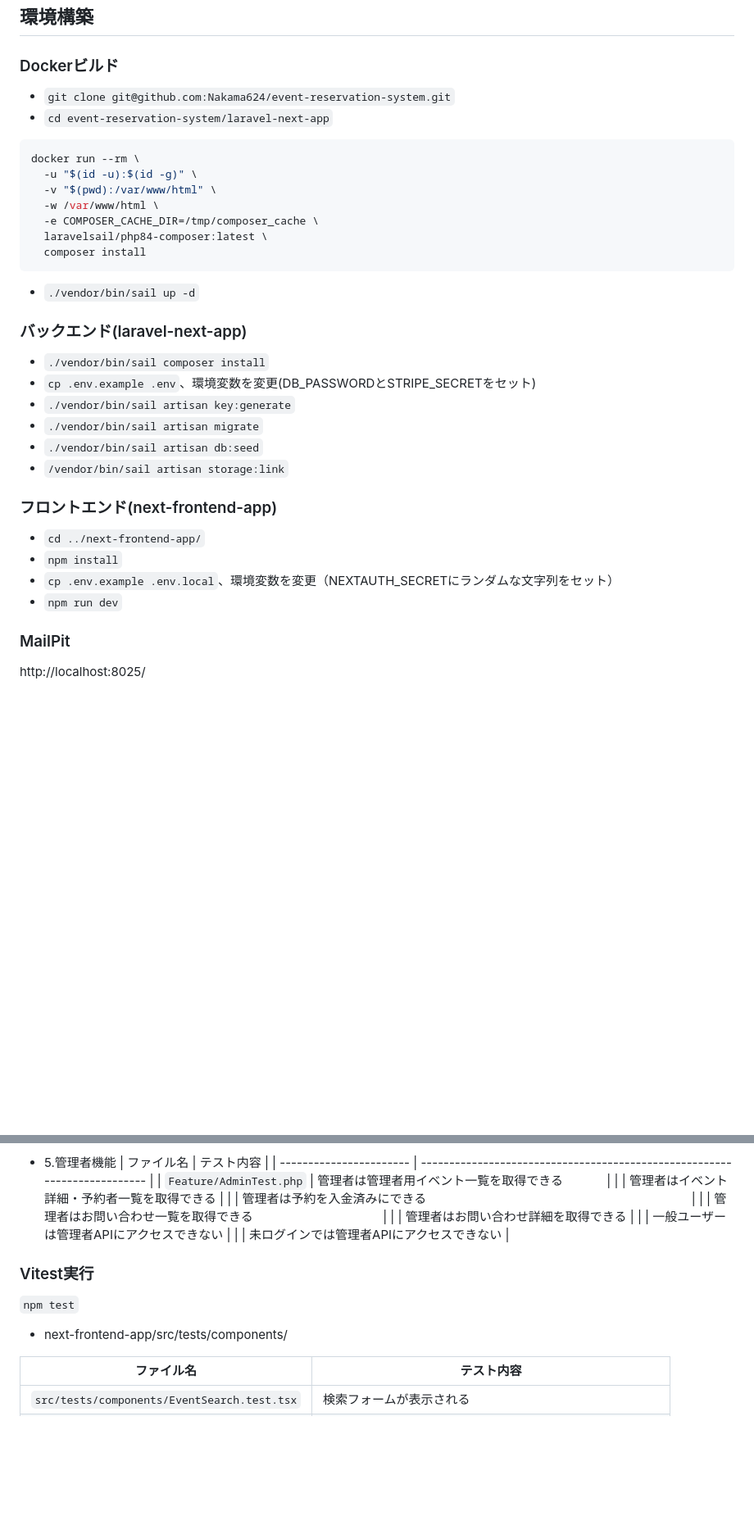
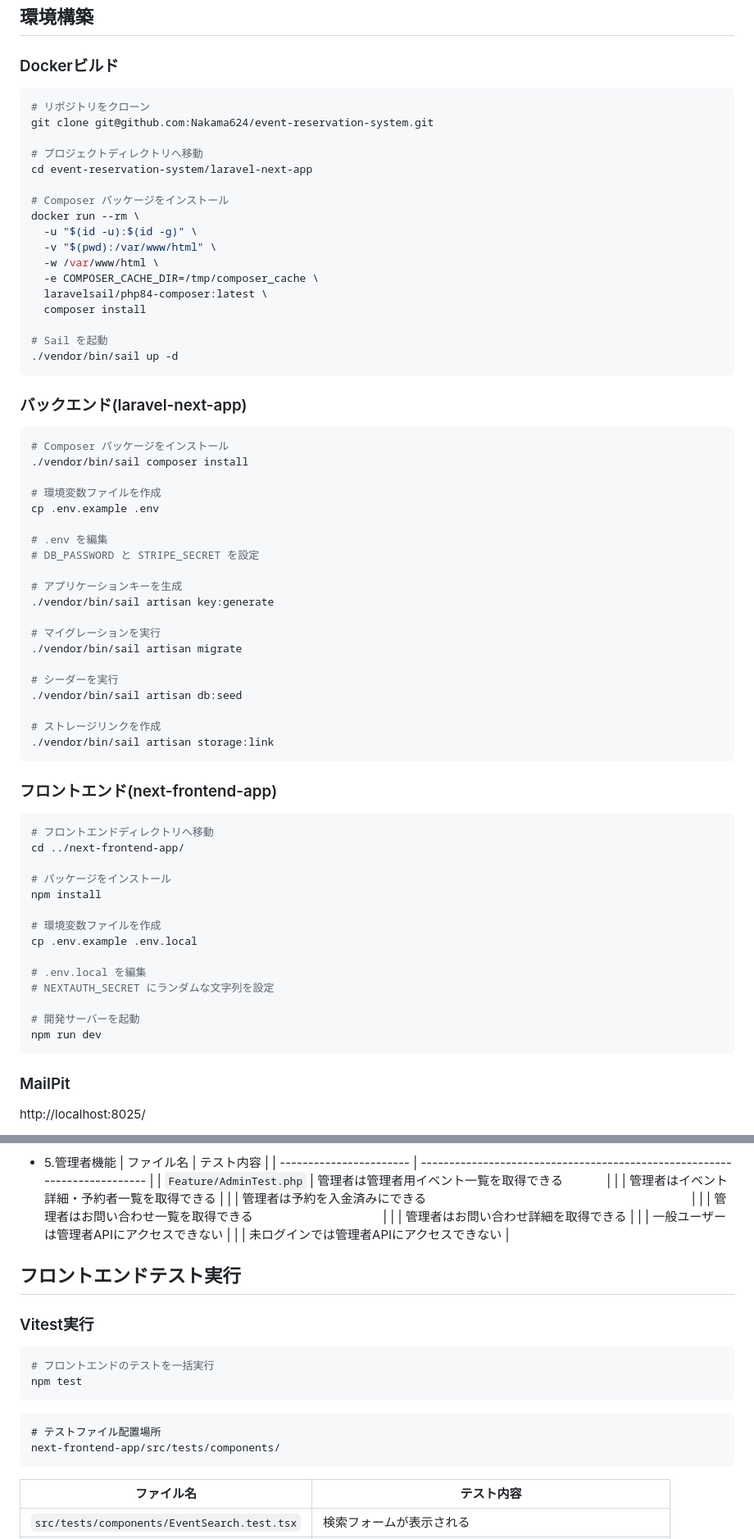
Before and after one commit to Nakama624/event-reservation-system, a Markdown page: README.md, 2 parts joined by grey strips. Shown at 82% size. Rendered like a GitHub page; blank space fills up the shorter version.

Commit message:
Update README.md
Readmeを調整

````diff
--- a/README.md
+++ b/README.md
@@ -17,9 +17,14 @@
 
 ### Dockerビルド
 
-- `git clone git@github.com:Nakama624/event-reservation-system.git`
-- `cd event-reservation-system/laravel-next-app`
 ```bash
+# リポジトリをクローン
+git clone git@github.com:Nakama624/event-reservation-system.git
+
+# プロジェクトディレクトリへ移動
+cd event-reservation-system/laravel-next-app
+
+# Composer パッケージをインストール
 docker run --rm \
   -u "$(id -u):$(id -g)" \
   -v "$(pwd):/var/www/html" \
@@ -27,24 +32,55 @@ docker run --rm \
   -e COMPOSER_CACHE_DIR=/tmp/composer_cache \
   laravelsail/php84-composer:latest \
   composer install
+
+# Sail を起動
+./vendor/bin/sail up -d
 ```
-- `./vendor/bin/sail up -d`
 
 ### バックエンド(laravel-next-app)
 
-- `./vendor/bin/sail composer install`
-- `cp .env.example .env`、環境変数を変更(DB_PASSWORDとSTRIPE_SECRETをセット)
-- `./vendor/bin/sail artisan key:generate`
-- `./vendor/bin/sail artisan migrate`
-- `./vendor/bin/sail artisan db:seed`
-- `/vendor/bin/sail artisan storage:link`
+```bash
+# Composer パッケージをインストール
+./vendor/bin/sail composer install
+
+# 環境変数ファイルを作成
+cp .env.example .env
+
+# .env を編集
+# DB_PASSWORD と STRIPE_SECRET を設定
+
+# アプリケーションキーを生成
+./vendor/bin/sail artisan key:generate
+
+# マイグレーションを実行
+./vendor/bin/sail artisan migrate
+
+# シーダーを実行
+./vendor/bin/sail artisan db:seed
+
+# ストレージリンクを作成
+./vendor/bin/sail artisan storage:link
+```
+
 
 ### フロントエンド(next-frontend-app)
 
-- `cd ../next-frontend-app/`
-- `npm install`
-- `cp .env.example .env.local`、環境変数を変更（NEXTAUTH_SECRETにランダムな文字列をセット）
-- `npm run dev`
+```bash
+# フロントエンドディレクトリへ移動
+cd ../next-frontend-app/
+
+# パッケージをインストール
+npm install
+
+# 環境変数ファイルを作成
+cp .env.example .env.local
+
+# .env.local を編集
+# NEXTAUTH_SECRET にランダムな文字列を設定
+
+# 開発サーバーを起動
+npm run dev
+```
 
 ### MailPit
 
@@ -156,9 +219,18 @@ http://localhost:8025/
   | | 一般ユーザーは管理者APIにアクセスできない |
   | | 未ログインでは管理者APIにアクセスできない |
 
+## フロントエンドテスト実行
+
 ### Vitest実行
-`npm test`
-- next-frontend-app/src/tests/components/
+```bash
+# フロントエンドのテストを一括実行
+npm test
+```
+
+```text
+# テストファイル配置場所
+next-frontend-app/src/tests/components/
+```
 
 | ファイル名                 | テスト内容                                                         |
 | -------------------------- | ------------------------------------------------------------------ |
````
Also changed, not shown: other parts of README.md (+158 -128 lines).
